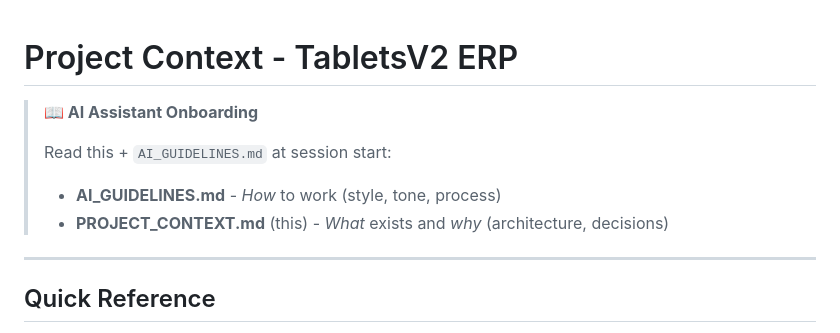
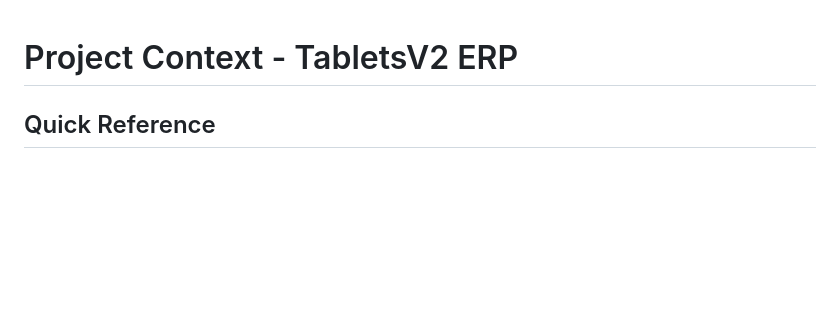
Before and after one commit to AiExpert1985/TabletsV2, a Markdown page: docs/PROJECT_CONTEXT.md, the part around the change. GitHub-like rendering; blank space fills up the shorter version.

Commit message:
remove ai assistant guide

```diff
--- a/docs/PROJECT_CONTEXT.md
+++ b/docs/PROJECT_CONTEXT.md
@@ -1,12 +1,4 @@
 # Project Context - TabletsV2 ERP
-
-> **📖 AI Assistant Onboarding**
->
-> Read this + `AI_GUIDELINES.md` at session start:
-> - **AI_GUIDELINES.md** - *How* to work (style, tone, process)
-> - **PROJECT_CONTEXT.md** (this) - *What* exists and *why* (architecture, decisions)
-
----
 
 ## Quick Reference
 
```
Also changed, not shown: docs/AI_GUIDELINES.md (deleted, +0 -184 lines).
